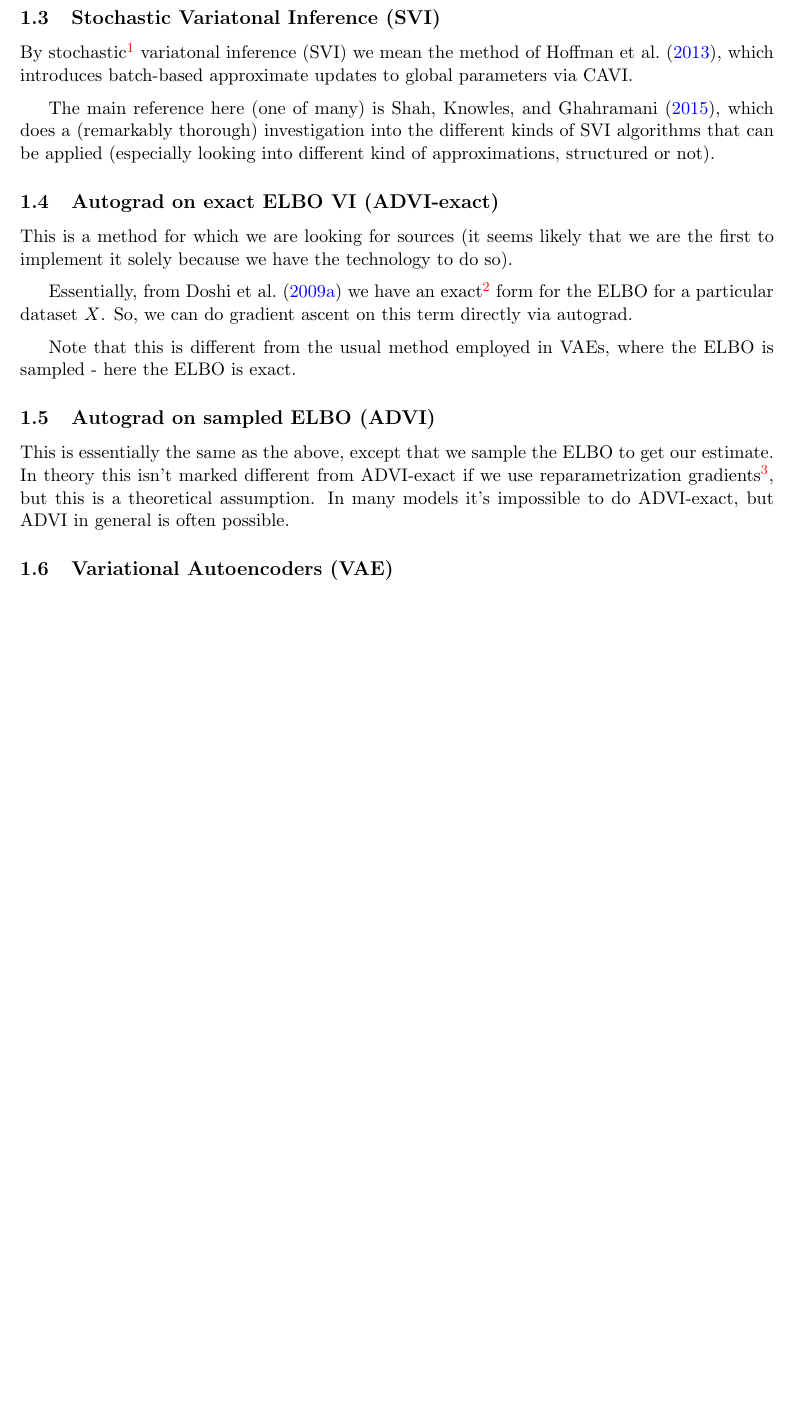
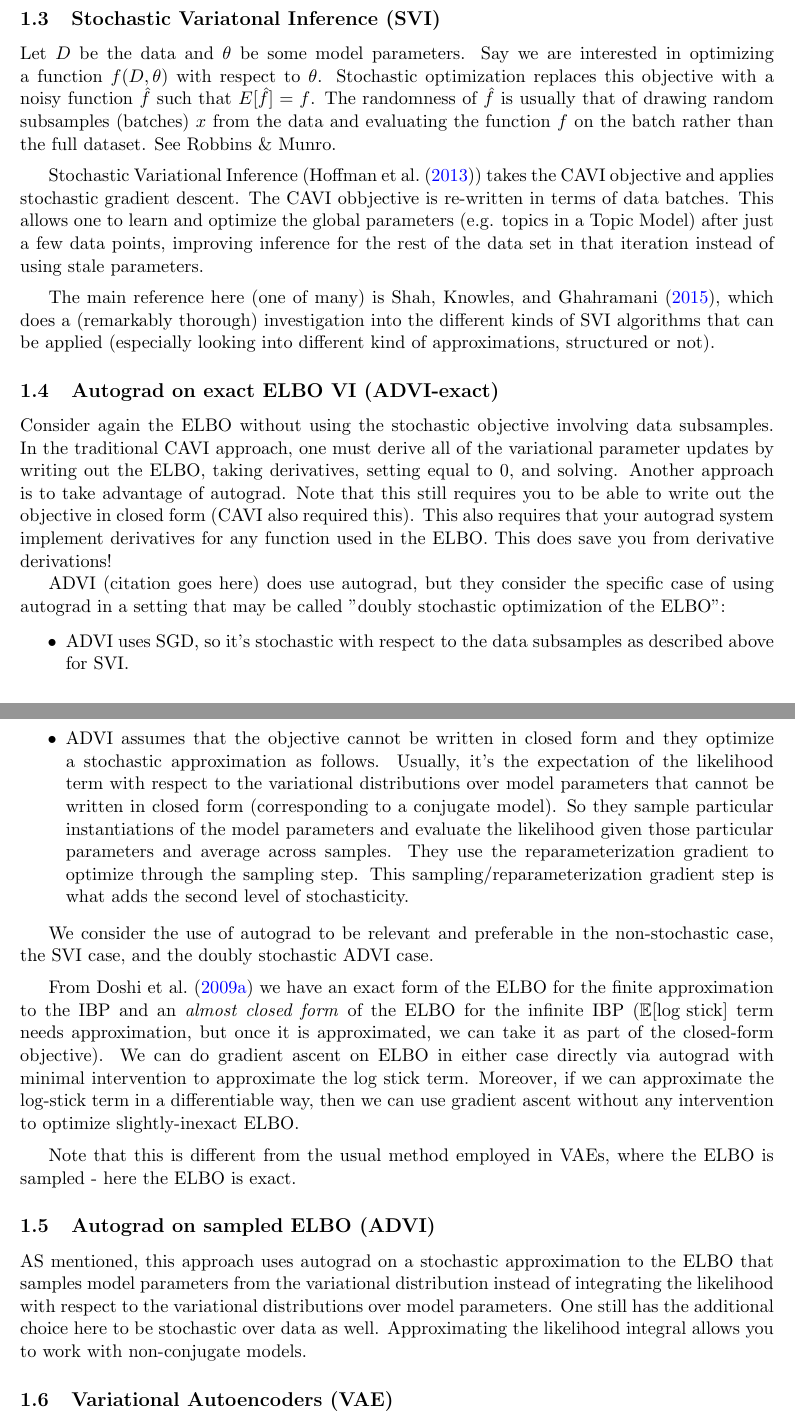
Before and after one commit to rachtsingh/ibp, a LaTeX document (doc/outline.tex, which reads doc/template.sty): part of page 2 of 5 before the commit and two parts of pages 2 and 3 of 6 after it, the two joined at a grey line, cut so that both start at the same text, the shorter picture padded with empty space. Compiled offline with pdfLaTeX.

Commit message:
added docs

```diff
--- a/doc/outline.tex
+++ b/doc/outline.tex
@@ -39,24 +39,52 @@ The major reference here is \citet{doshi2009variational}, which implements CAVI
 
 \subsection{Stochastic Variatonal Inference (SVI)}
-By stochastic\footnote{This is \emph{stochastic} in the sense of Robbins \& Munro.} variatonal inference (SVI) we mean the method of \citet{hoffman2013stochastic}, which introduces batch-based approximate updates to global parameters via CAVI.
+
+Let $D$ be the data and $\theta$ be some model parameters. Say we
+are interested in optimizing a function $f(D,\theta)$ with respect
+to $\theta$. Stochastic optimization replaces this objective with
+a noisy function $\hat{f}$ such that $E[\hat{f}] = f$. The randomness
+of $\hat{f}$ is usually that of drawing random subsamples (batches) $x$ from the data and evaluating the function $f$ on the batch rather than the full
+dataset. See Robbins \& Munro.
+
+\medskip
+
+Stochastic Variational Inference (\citet{hoffman2013stochastic}) takes the CAVI objective and applies stochastic gradient descent. The CAVI obbjective is re-written in terms of data batches. This allows one to learn and optimize the global parameters (e.g. topics in a Topic Model) after just a few data points, improving inference for the rest of the data set in that iteration instead of using stale parameters.
 
 \medskip
 
 The main reference here (one of many) is \citet{shah2015empirical}, which does a (remarkably thorough) investigation into the different kinds of SVI algorithms that can be applied (especially looking into different kind of approximations, structured or not).
 
 \subsection{Autograd on exact ELBO VI (ADVI-exact)}
-This is a method for which we are looking for sources (it seems likely that we are the first to implement it solely because we have the technology to do so).
+
+Consider again the ELBO without using the stochastic objective involving data subsamples. In the traditional CAVI approach, one must derive all of the variational parameter updates by writing out the ELBO, taking derivatives, setting equal to 0, and solving. Another approach is to take advantage of autograd. Note that this still requires you to be able to write out the objective in closed form (CAVI also required this). This also
+requires that your autograd system implement derivatives for any function
+used in the ELBO. This does save you from derivative derivations!
+
+ADVI (citation goes here) does use autograd, but they consider the specific case of using autograd in a setting that may be called "doubly stochastic optimization of the ELBO":
+\begin{itemize}
+    \item ADVI uses SGD, so it's stochastic with respect to the data subsamples as described above for SVI.
+
+    \item ADVI assumes that the objective cannot be written in closed form and they optimize a stochastic approximation as follows. Usually, it's the expectation of the likelihood term with respect to the variational distributions over model parameters that cannot be written in closed form (corresponding to a conjugate model). So they sample particular instantiations of the model parameters and evaluate the likelihood given those particular parameters and average across samples. They use the reparameterization gradient to optimize through the sampling step.
+    This sampling/reparameterization gradient step is what adds the second level of stochasticity.
+\end{itemize}
+
+We consider the use of autograd to be relevant and preferable in
+the non-stochastic case, the SVI case, and the doubly stochastic ADVI case.
 
 \medskip
 
-Essentially, from \citet{doshi2009report} we have an exact\footnote{What about the $\E[\text{log stick}]$ term?} form for the ELBO for a particular dataset $X$. So, we can do gradient ascent on this term directly via autograd.
+From \citet{doshi2009report} we have an exact form of the ELBO for the finite approximation to the IBP and an \textit{almost closed form} of the ELBO for the infinite IBP ($\E[\text{log stick}]$ term needs approximation, but once it is approximated, we can take it as part of the closed-form
+objective). We can do gradient ascent on ELBO in either case directly via autograd with minimal intervention to approximate the log stick term. Moreover, if we can approximate the log-stick term in a differentiable way, then we can use gradient ascent without any intervention to optimize slightly-inexact ELBO.
+
 
 \medskip
 
 Note that this is different from the usual method employed in VAEs, where the ELBO is sampled - here the ELBO is exact.
 
 \subsection{Autograd on sampled ELBO (ADVI)}
-This is essentially the same as the above, except that we sample the ELBO to get our estimate. In theory this isn't marked different from ADVI-exact if we use reparametrization gradients\footnote{Which is pretty much all the time these days}, but this is a theoretical assumption. In many models it's impossible to do ADVI-exact, but ADVI in general is often possible.
+
+AS mentioned, this approach uses autograd on a stochastic approximation to the ELBO that samples model parameters from the variational distribution instead of integrating the likelihood with respect to the variational distributions over model parameters. One still has the additional choice here to be stochastic over data as well. Approximating the likelihood integral allows you to work with non-conjugate models.
+
 
 \subsection{Variational Autoencoders (VAE)}
 In this method, the main difference is the addition of \emph{amortization}, i.e. a map from $x \to \lambda(x)$ for the variational distribution $q(z, \pi; \lambda)$. Note that this limits the variational posterior, so in theory this method should be less effective than regular CAVI as a mean-field method.
--- a/doc/template.sty
+++ b/doc/template.sty
@@ -150,3 +150,12 @@
 \newcommand{\chline}{\noindent\rule{\textwidth}{1pt}}
 \newcommand{\startline}{\vspace{0.5em}\hrule\vspace{-0.5em}}
 \newcommand{\finishline}{\hrule\vspace{0.5em}}
+
+% hyperlinks
+\usepackage{hyperref}
+\hypersetup{
+    colorlinks=true,
+    linkcolor=blue,
+    filecolor=magenta,
+    urlcolor=blue,
+}
```
Also changed, not shown: doc/outline.pdf (added), doc/outline.tex (16 more changed lines), 1 other file.
